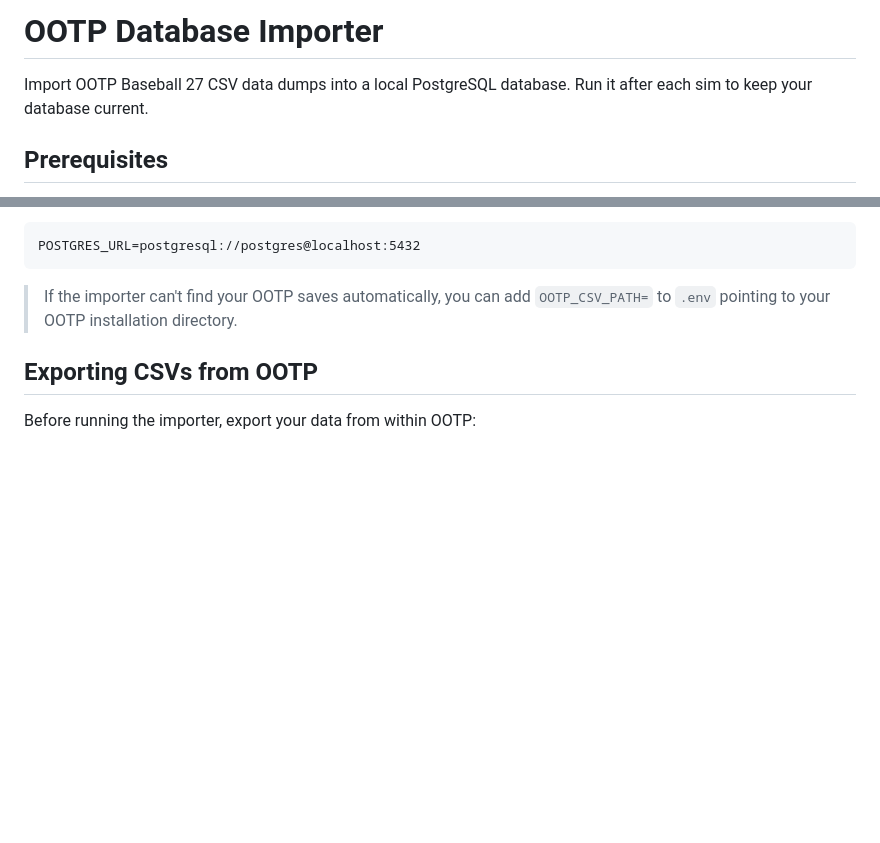
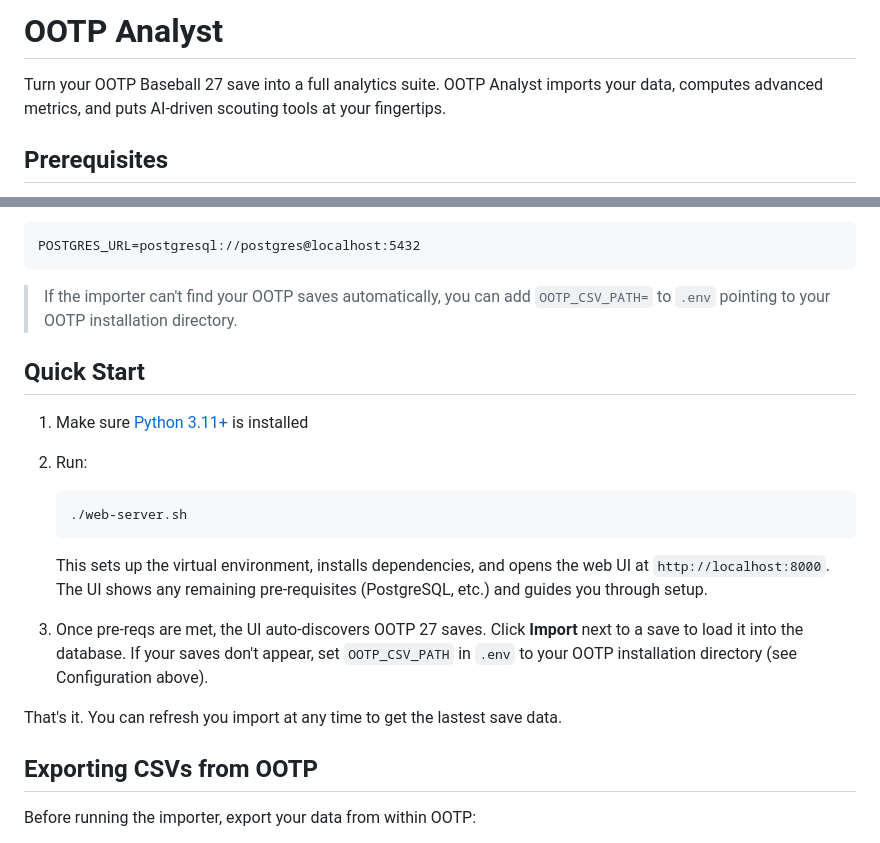
Before and after one commit to rwalker123/ootp-db, a Markdown page: README.md, 2 parts joined by grey strips. Drawn GitHub-style; blank space fills up the shorter version.

Commit message:
Rebrand to OOTP Analyst with improved README onboarding
- Rename project from "OOTP Database Importer" to "OOTP Analyst"
- Update description to elevator pitch framing
- Add Quick Start section pointing to web-server.sh as the entry point
- Add Claude Code CLI and OOTP Baseball 27 to prerequisites with links

Co-Authored-By: Claude Sonnet 4.6 <noreply@anthropic.com>

````diff
--- a/README.md
+++ b/README.md
@@ -1,6 +1,6 @@
-# OOTP Database Importer
+# OOTP Analyst
 
-Import OOTP Baseball 27 CSV data dumps into a local PostgreSQL database. Run it after each sim to keep your database current.
+Turn your OOTP Baseball 27 save into a full analytics suite. OOTP Analyst imports your data, computes advanced metrics, and puts AI-driven scouting tools at your fingertips.
 
 ## Prerequisites
 
@@ -70,6 +72,19 @@ POSTGRES_URL=postgresql://postgres@localhost:5432
 ```
 
 > If the importer can't find your OOTP saves automatically, you can add `OOTP_CSV_PATH=` to `.env` pointing to your OOTP installation directory.
+
+## Quick Start
+
+1. Make sure [Python 3.11+](https://www.python.org/downloads/) is installed
+2. Run:
+   ```bash
+   ./web-server.sh
+   ```
+   This sets up the virtual environment, installs dependencies, and opens the web UI at `http://localhost:8000`. The UI shows any remaining pre-requisites (PostgreSQL, etc.) and guides you through setup.
+
+3. Once pre-reqs are met, the UI auto-discovers OOTP 27 saves. Click **Import** next to a save to load it into the database. If your saves don't appear, set `OOTP_CSV_PATH` in `.env` to your OOTP installation directory (see Configuration above).
+
+That's it. You can refresh you import at any time to get the lastest save data.
 
 ## Exporting CSVs from OOTP
 
````
Also changed, not shown: other parts of README.md (+4 -2 lines).
